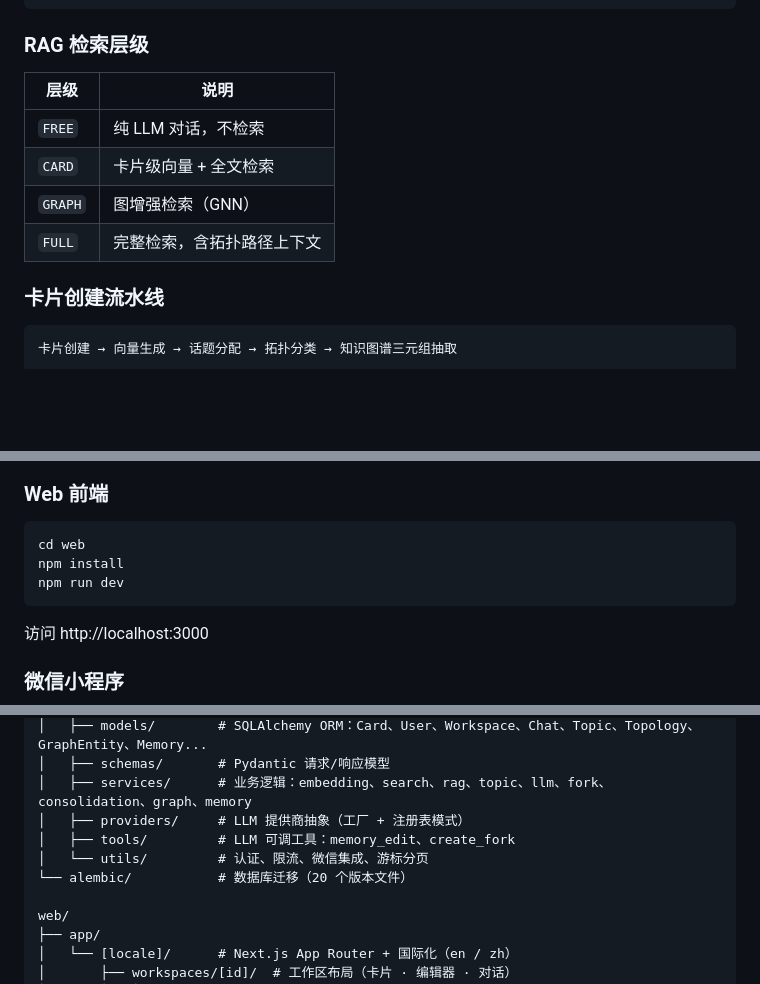
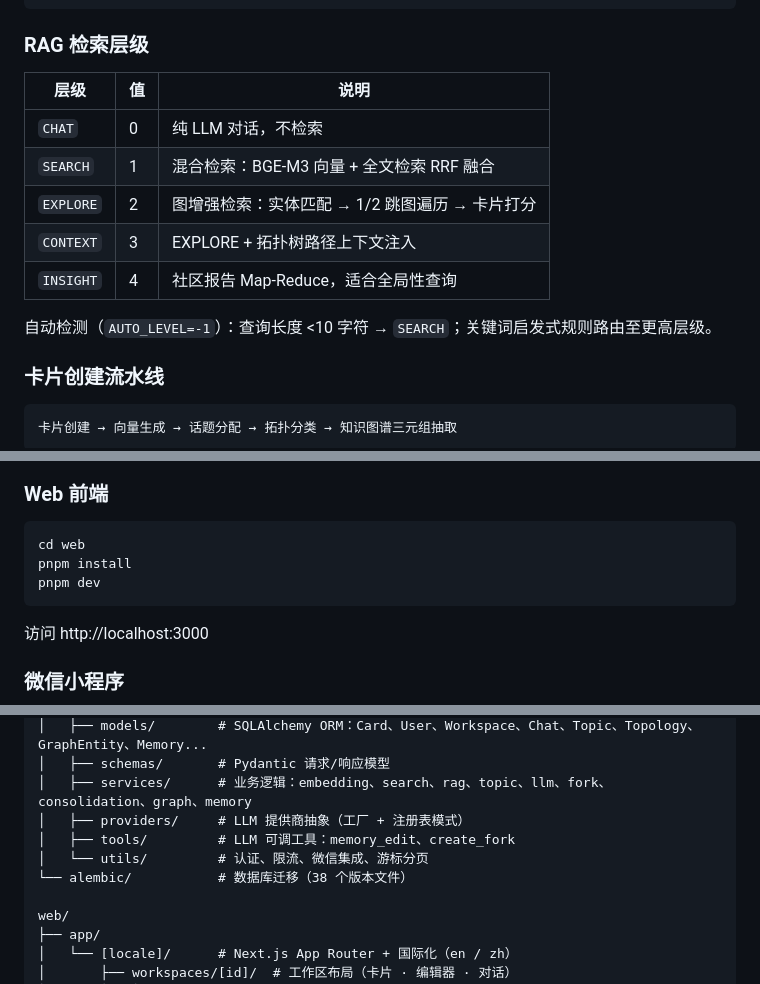
Before and after one commit to wanxiayushaonian/mindcard, a Markdown page: README_zh.md, 3 parts joined by grey strips. GitHub-like rendering; blank space fills up the shorter version.

````diff
--- a/README_zh.md
+++ b/README_zh.md
@@ -140,12 +140,15 @@ mindcard-workspace/
 
 ### RAG 检索层级
 
-| 层级 | 说明 |
-|------|------|
-| `FREE` | 纯 LLM 对话，不检索 |
-| `CARD` | 卡片级向量 + 全文检索 |
-| `GRAPH` | 图增强检索（GNN） |
-| `FULL` | 完整检索，含拓扑路径上下文 |
+| 层级 | 值 | 说明 |
+|------|-----|------|
+| `CHAT` | 0 | 纯 LLM 对话，不检索 |
+| `SEARCH` | 1 | 混合检索：BGE-M3 向量 + 全文检索 RRF 融合 |
+| `EXPLORE` | 2 | 图增强检索：实体匹配 → 1/2 跳图遍历 → 卡片打分 |
+| `CONTEXT` | 3 | EXPLORE + 拓扑树路径上下文注入 |
+| `INSIGHT` | 4 | 社区报告 Map-Reduce，适合全局性查询 |
+
+自动检测（`AUTO_LEVEL=-1`）：查询长度 <10 字符 → `SEARCH`；关键词启发式规则路由至更高层级。
 
 ### 卡片创建流水线
 
@@ -197,8 +200,8 @@ API 文档：http://localhost:8000/docs
 
 ```bash
 cd web
-npm install
-npm run dev
+pnpm install
+pnpm dev
 ```
 
 访问 http://localhost:3000
@@ -258,7 +261,7 @@ server/
 │   ├── providers/     # LLM 提供商抽象（工厂 + 注册表模式）
 │   ├── tools/         # LLM 可调工具：memory_edit、create_fork
 │   └── utils/         # 认证、限流、微信集成、游标分页
-└── alembic/           # 数据库迁移（20 个版本文件）
+└── alembic/           # 数据库迁移（38 个版本文件）
 
 web/
 ├── app/
````
Also changed, not shown: README.md (+12 -9 lines).
